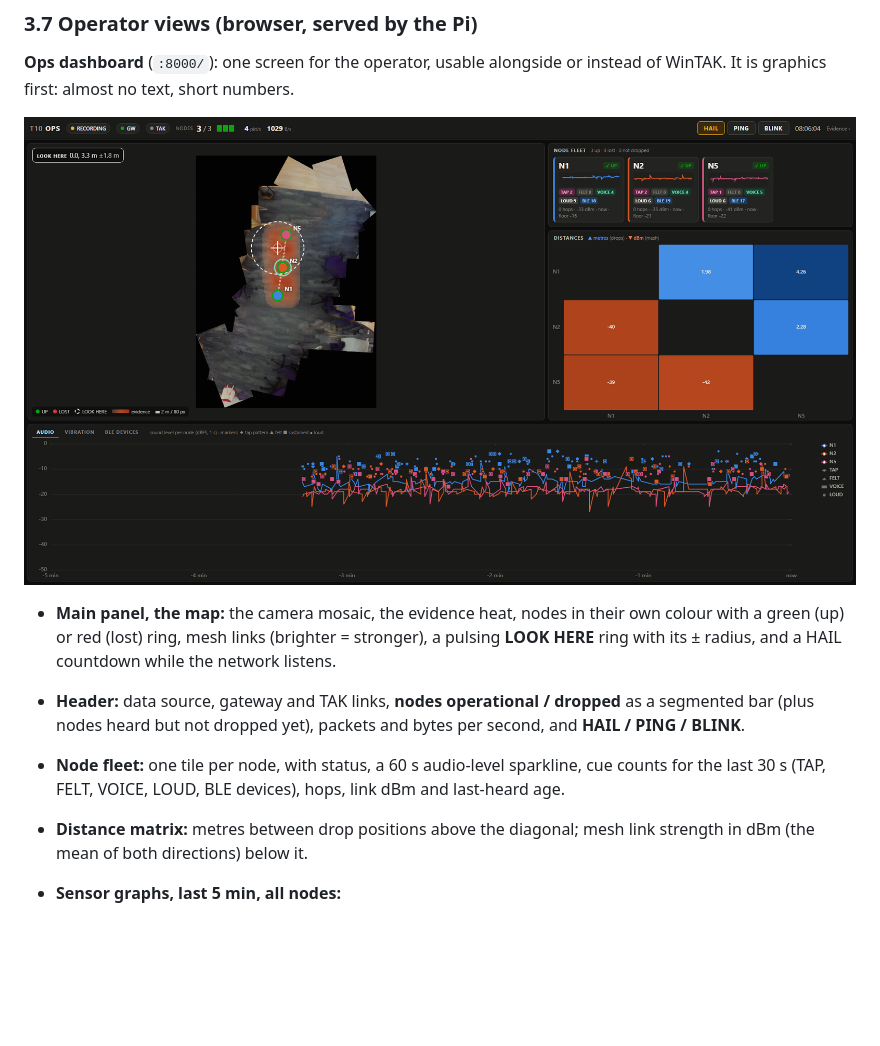
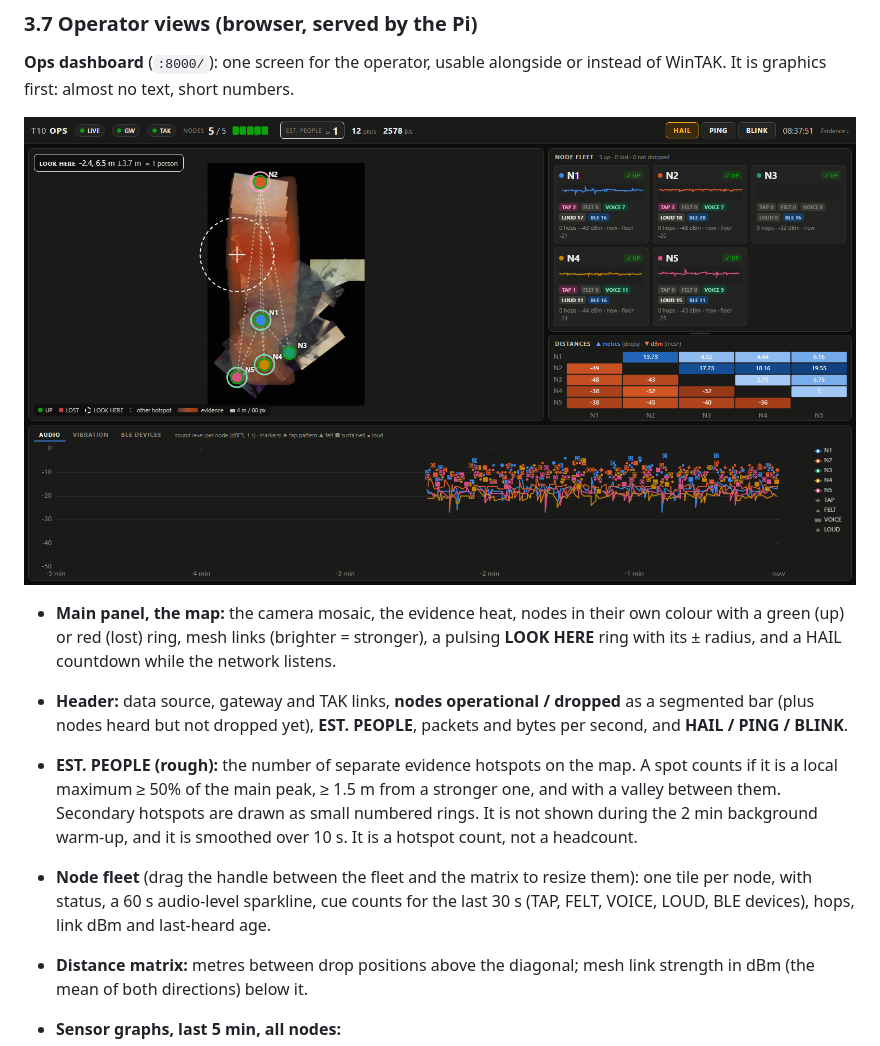
Before and after one commit to CodeMetalForge-Hackathon/Team-10-Operation-Lost-and-Found, a Markdown page: README.md, the part around the change. Drawn GitHub-style; pictures changed too: media/screenshots/ops_dashboard.png; blank space fills up the shorter version.

Commit message:
Ops dashboard: rough people estimate (separate hotspots), resizable fleet/matrix, plainer node cards

```diff
--- a/README.md
+++ b/README.md
@@ -145,8 +145,9 @@ The heatmap model runs inside the fusion host. Every gateway line goes to both t
 ![Ops dashboard](media/screenshots/ops_dashboard.png)
 
 - **Main panel, the map:** the camera mosaic, the evidence heat, nodes in their own colour with a green (up) or red (lost) ring, mesh links (brighter = stronger), a pulsing **LOOK HERE** ring with its ± radius, and a HAIL countdown while the network listens.
-- **Header:** data source, gateway and TAK links, **nodes operational / dropped** as a segmented bar (plus nodes heard but not dropped yet), packets and bytes per second, and **HAIL / PING / BLINK**.
-- **Node fleet:** one tile per node, with status, a 60 s audio-level sparkline, cue counts for the last 30 s (TAP, FELT, VOICE, LOUD, BLE devices), hops, link dBm and last-heard age.
+- **Header:** data source, gateway and TAK links, **nodes operational / dropped** as a segmented bar (plus nodes heard but not dropped yet), **EST. PEOPLE**, packets and bytes per second, and **HAIL / PING / BLINK**.
+- **EST. PEOPLE (rough):** the number of separate evidence hotspots on the map. A spot counts if it is a local maximum ≥ 50% of the main peak, ≥ 1.5 m from a stronger one, and with a valley between them. Secondary hotspots are drawn as small numbered rings. It is not shown during the 2 min background warm-up, and it is smoothed over 10 s. It is a hotspot count, not a headcount.
+- **Node fleet** (drag the handle between the fleet and the matrix to resize them): one tile per node, with status, a 60 s audio-level sparkline, cue counts for the last 30 s (TAP, FELT, VOICE, LOUD, BLE devices), hops, link dBm and last-heard age.
 - **Distance matrix:** metres between drop positions above the diagonal; mesh link strength in dBm (the mean of both directions) below it.
 - **Sensor graphs, last 5 min, all nodes:**
   - **Audio:** sound level per node, with tap / felt / sustained / loud markers.
```
Also changed, not shown: docs/DECISIONS.md (+1 -0 lines), media/README.md (+1 -1 lines), 6 other files.
